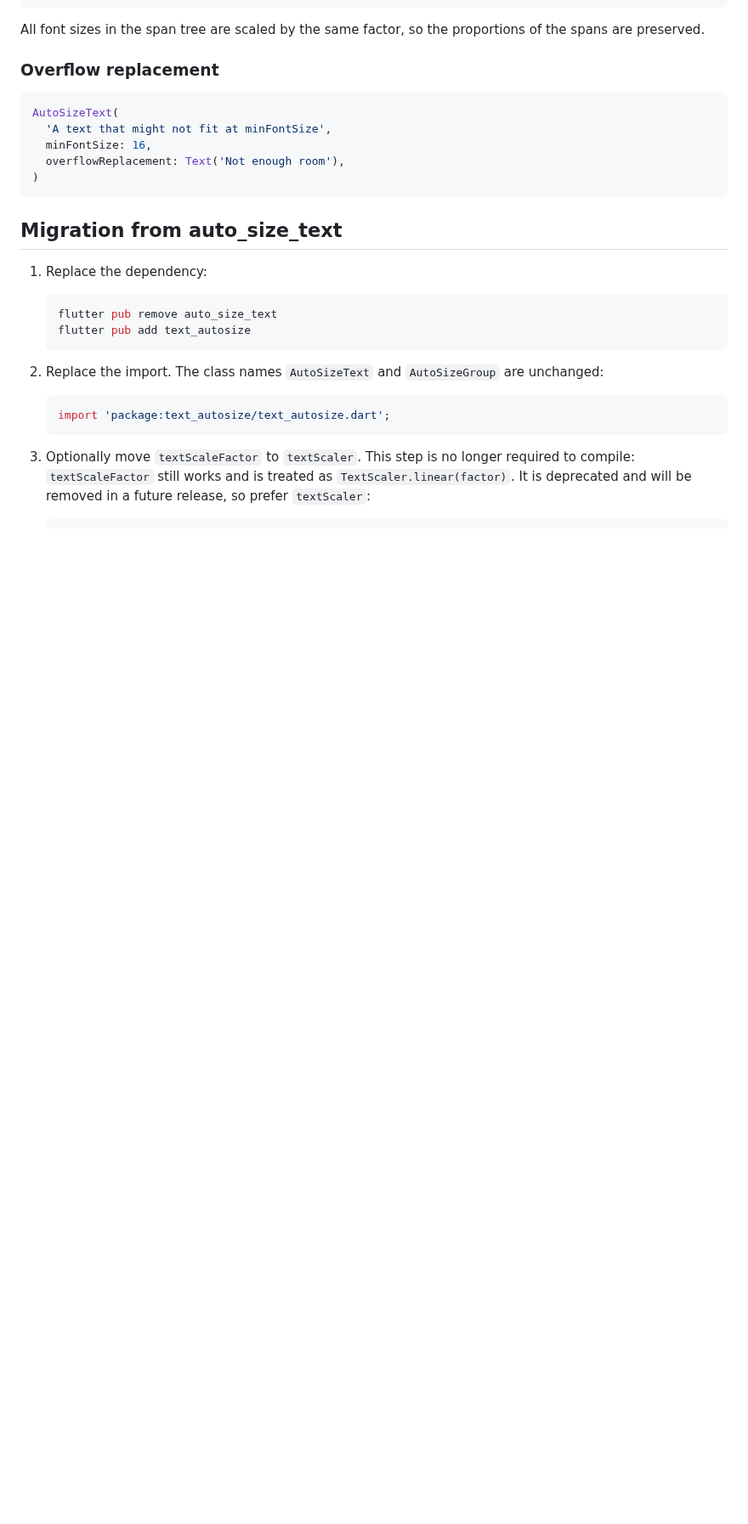
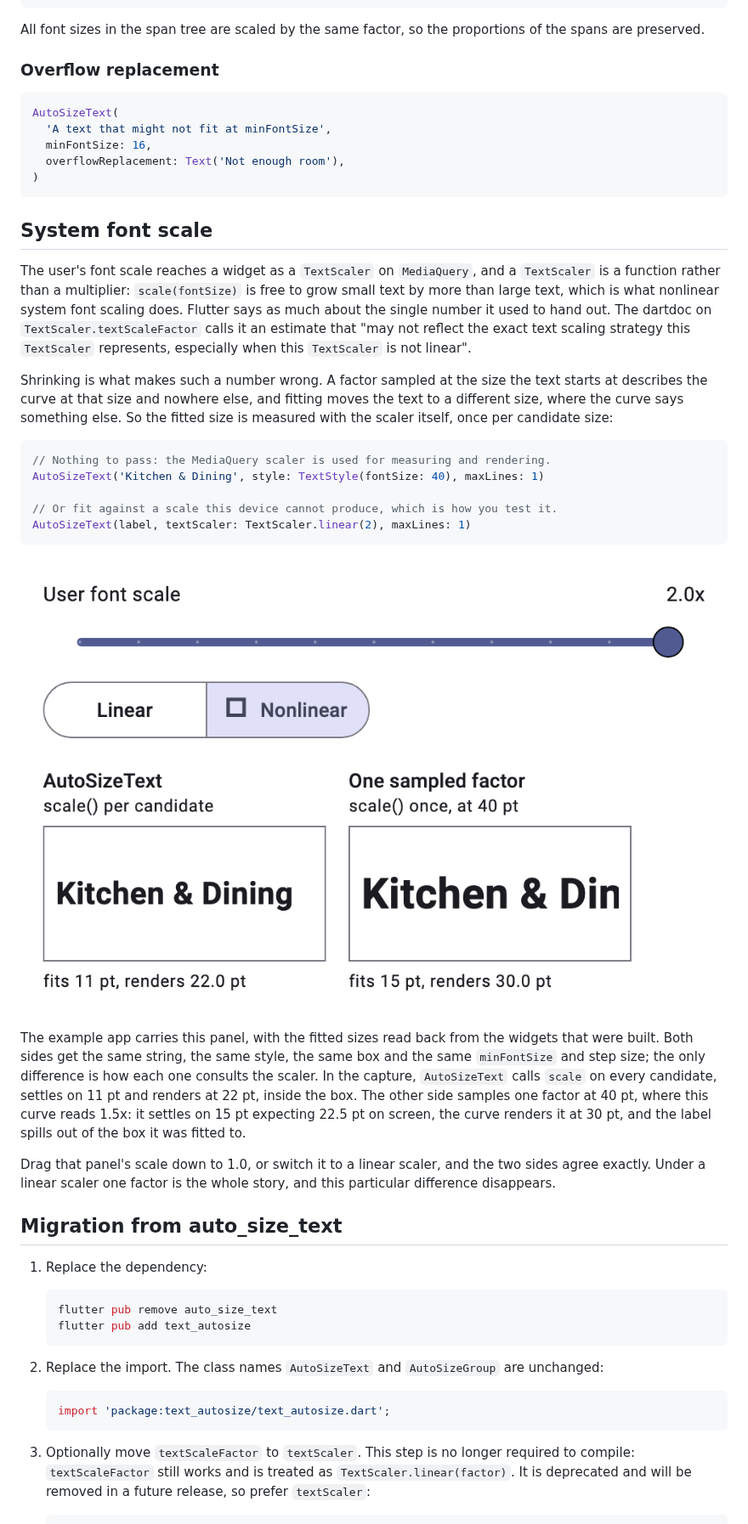
Before and after one commit to Yusufihsangorgel/text_autosize, a Markdown page: README.md, the part around the change. Shown at 85% size. GitHub-like rendering; pictures changed too: doc/scaler.png (added); blank space fills up the shorter version.

````diff
--- a/README.md
+++ b/README.md
@@ -116,6 +116,44 @@ AutoSizeText(
 )
 ```
 
+## System font scale
+
+The user's font scale reaches a widget as a `TextScaler` on `MediaQuery`, and a
+`TextScaler` is a function rather than a multiplier: `scale(fontSize)` is free
+to grow small text by more than large text, which is what nonlinear system font
+scaling does. Flutter says as much about the single number it used to hand out.
+The dartdoc on `TextScaler.textScaleFactor` calls it an estimate that "may not
+reflect the exact text scaling strategy this `TextScaler` represents, especially
+when this `TextScaler` is not linear".
+
+Shrinking is what makes such a number wrong. A factor sampled at the size the
+text starts at describes the curve at that size and nowhere else, and fitting
+moves the text to a different size, where the curve says something else. So the
+fitted size is measured with the scaler itself, once per candidate size:
+
+```dart
+// Nothing to pass: the MediaQuery scaler is used for measuring and rendering.
+AutoSizeText('Kitchen & Dining', style: TextStyle(fontSize: 40), maxLines: 1)
+
+// Or fit against a scale this device cannot produce, which is how you test it.
+AutoSizeText(label, textScaler: TextScaler.linear(2), maxLines: 1)
+```
+
+![At a 2.0x nonlinear font scale, two identical boxes: AutoSizeText fits the whole label, the single-factor fit is cut off](doc/scaler.png)
+
+The example app carries this panel, with the fitted sizes read back from the
+widgets that were built. Both sides get the same string, the same style, the
+same box and the same `minFontSize` and step size; the only difference is how
+each one consults the scaler. In the capture, `AutoSizeText` calls `scale` on
+every candidate, settles on 11 pt and renders at 22 pt, inside the box. The
+other side samples one factor at 40 pt, where this curve reads 1.5x: it settles
+on 15 pt expecting 22.5 pt on screen, the curve renders it at 30 pt, and the
+label spills out of the box it was fitted to.
+
+Drag that panel's scale down to 1.0, or switch it to a linear scaler, and the
+two sides agree exactly. Under a linear scaler one factor is the whole story,
+and this particular difference disappears.
+
 ## Migration from auto_size_text
 
 1. Replace the dependency:
````
Also changed, not shown: example/README.md (+11 -0 lines), 5 other files.
